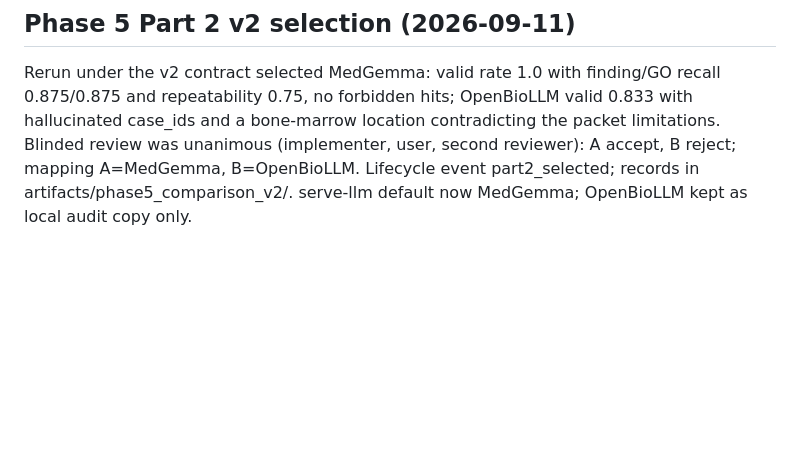
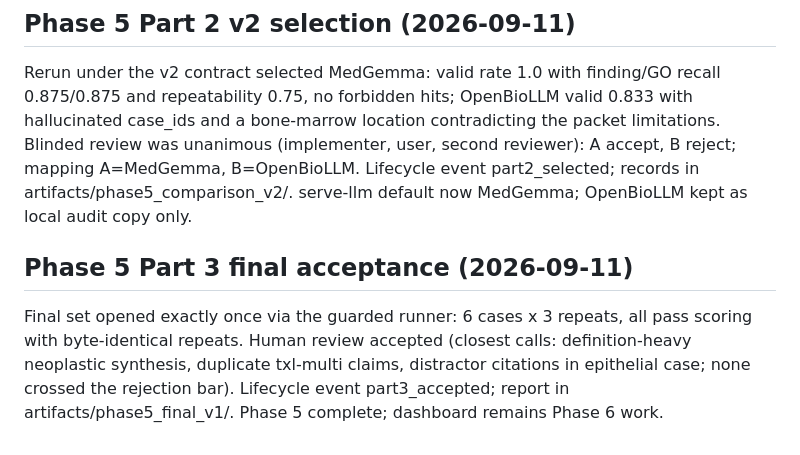
Before and after one commit to yuzyayvri/ren, a Markdown page: MEMORY.md, the part around the change. Drawn GitHub-style; blank space fills up the shorter version.

Commit message:
docs: record Phase 5 final acceptance (#8)
Co-authored-by: Yuzy Ayvri <yuzyayvri@users.noreply.github.com>

```diff
--- a/MEMORY.md
+++ b/MEMORY.md
@@ -850,3 +850,13 @@ unanimous (implementer, user, second reviewer): A accept, B reject;
 mapping A=MedGemma, B=OpenBioLLM. Lifecycle event part2_selected;
 records in artifacts/phase5_comparison_v2/. serve-llm default now
 MedGemma; OpenBioLLM kept as local audit copy only.
+
+## Phase 5 Part 3 final acceptance (2026-09-11)
+
+Final set opened exactly once via the guarded runner: 6 cases x 3
+repeats, all pass scoring with byte-identical repeats. Human review
+accepted (closest calls: definition-heavy neoplastic synthesis,
+duplicate txl-multi claims, distractor citations in epithelial case;
+none crossed the rejection bar). Lifecycle event part3_accepted;
+report in artifacts/phase5_final_v1/. Phase 5 complete; dashboard
+remains Phase 6 work.
```
Also changed, not shown: ROADMAP.md (+3 -0 lines).
